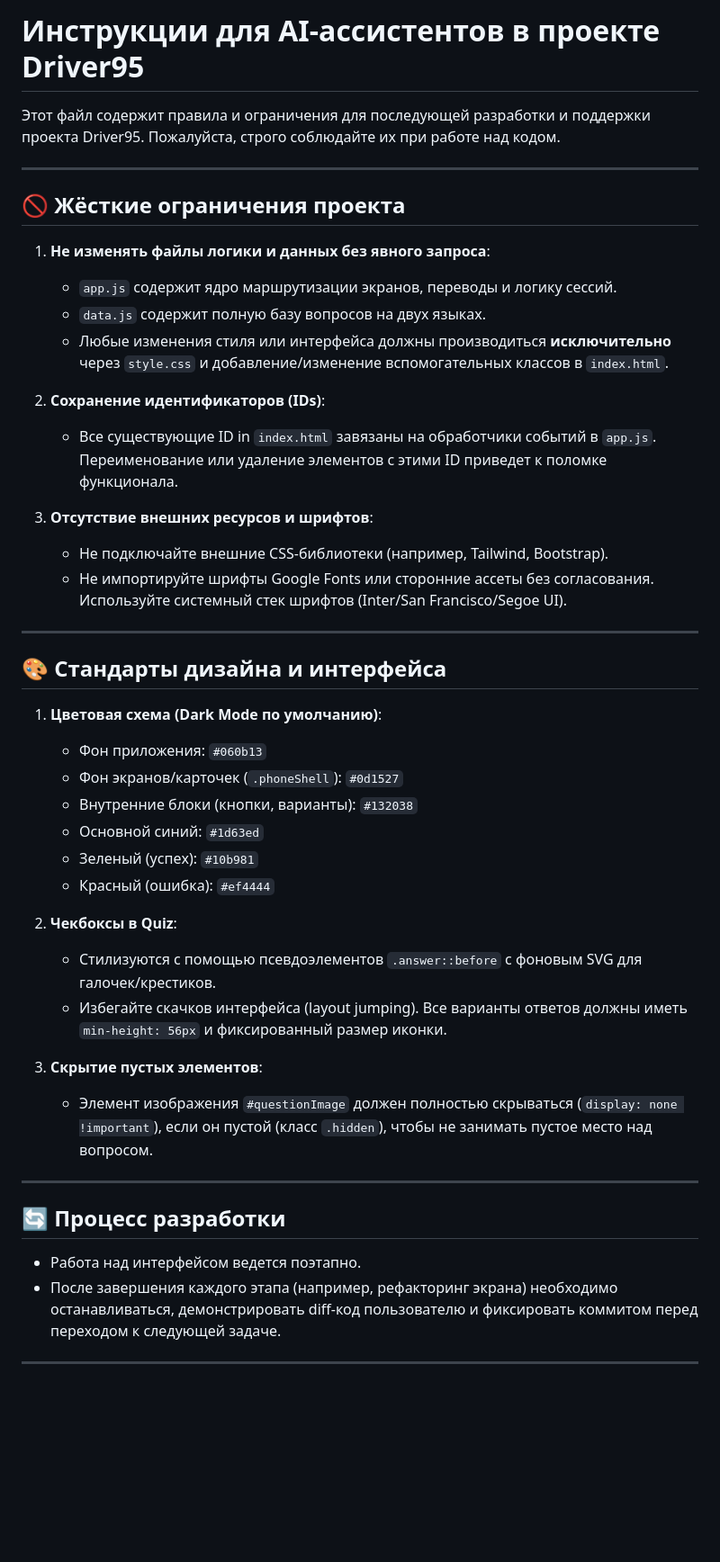
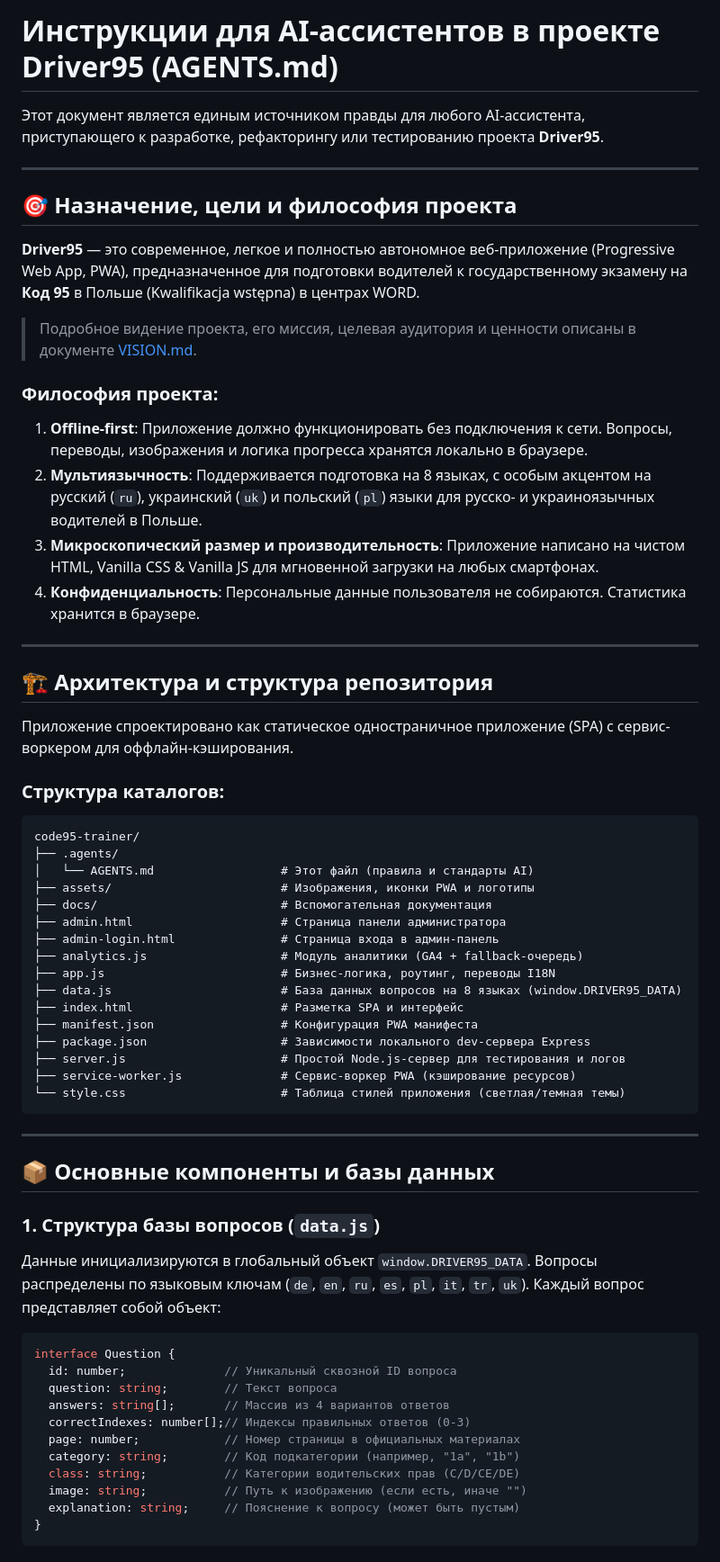
Before and after one commit to Dmytro-Salenko/code95-trainer, a Markdown page: .agents/AGENTS.md, the part around one of its changes. Shown at 90% size. GitHub-like rendering; blank space fills up the shorter version.

````diff
--- a/.agents/AGENTS.md
+++ b/.agents/AGENTS.md
@@ -1,45 +1,64 @@
-# Инструкции для AI-ассистентов в проекте Driver95
+# Инструкции для AI-ассистентов в проекте Driver95 (AGENTS.md)
 
-Этот файл содержит правила и ограничения для последующей разработки и поддержки проекта Driver95. Пожалуйста, строго соблюдайте их при работе над кодом.
+Этот документ является единым источником правды для любого AI-ассистента, приступающего к разработке, рефакторингу или тестированию проекта **Driver95**.
 
 ---
 
-## 🚫 Жёсткие ограничения проекта
+## 🎯 Назначение, цели и философия проекта
 
-1. **Не изменять файлы логики и данных без явного запроса**:
-   - `app.js` содержит ядро маршрутизации экранов, переводы и логику сессий.
-   - `data.js` содержит полную базу вопросов на двух языках.
-   - Любые изменения стиля или интерфейса должны производиться **исключительно** через `style.css` и добавление/изменение вспомогательных классов в `index.html`.
+**Driver95** — это современное, легкое и полностью автономное веб-приложение (Progressive Web App, PWA), предназначенное для подготовки водителей к государственному экзамену на **Код 95** в Польше (Kwalifikacja wstępna) в центрах WORD.
 
-2. **Сохранение идентификаторов (IDs)**:
-   - Все существующие ID in `index.html` завязаны на обработчики событий в `app.js`. Переименование или удаление элементов с этими ID приведет к поломке функционала.
+> Подробное видение проекта, его миссия, целевая аудитория и ценности описаны в документе [VISION.md](file:///Users/salenkodimitry/.gemini/antigravity/scratch/code95-trainer/VISION.md).
 
-3. **Отсутствие внешних ресурсов и шрифтов**:
-   - Не подключайте внешние CSS-библиотеки (например, Tailwind, Bootstrap).
-   - Не импортируйте шрифты Google Fonts или сторонние ассеты без согласования. Используйте системный стек шрифтов (Inter/San Francisco/Segoe UI).
+### Философия проекта:
+1. **Offline-first**: Приложение должно функционировать без подключения к сети. Вопросы, переводы, изображения и логика прогресса хранятся локально в браузере.
+2. **Мультиязычность**: Поддерживается подготовка на 8 языках, с особым акцентом на русский (`ru`), украинский (`uk`) и польский (`pl`) языки для русско- и украиноязычных водителей в Польше.
+3. **Микроскопический размер и производительность**: Приложение написано на чистом HTML, Vanilla CSS & Vanilla JS для мгновенной загрузки на любых смартфонах.
+4. **Конфиденциальность**: Персональные данные пользователя не собираются. Статистика хранится в браузере.
 
 ---
 
-## 🎨 Стандарты дизайна и интерфейса
+## 🏗️ Архитектура и структура репозитория
 
-1. **Цветовая схема (Dark Mode по умолчанию)**:
-   - Фон приложения: `#060b13`
-   - Фон экранов/карточек (`.phoneShell`): `#0d1527`
-   - Внутренние блоки (кнопки, варианты): `#132038`
-   - Основной синий: `#1d63ed`
-   - Зеленый (успех): `#10b981`
-   - Красный (ошибка): `#ef4444`
+Приложение спроектировано как статическое одностраничное приложение (SPA) с сервис-воркером для оффлайн-кэширования.
 
-2. **Чекбоксы в Quiz**:
-   - Стилизуются с помощью псевдоэлементов `.answer::before` с фоновым SVG для галочек/крестиков.
-   - Избегайте скачков интерфейса (layout jumping). Все варианты ответов должны иметь `min-height: 56px` и фиксированный размер иконки.
-
-3. **Скрытие пустых элементов**:
-   - Элемент изображения `#questionImage` должен полностью скрываться (`display: none !important`), если он пустой (класс `.hidden`), чтобы не занимать пустое место над вопросом.
+### Структура каталогов:
+```
+code95-trainer/
+├── .agents/
+│   └── AGENTS.md                  # Этот файл (правила и стандарты AI)
+├── assets/                        # Изображения, иконки PWA и логотипы
+├── docs/                          # Вспомогательная документация
+├── admin.html                     # Страница панели администратора
+├── admin-login.html               # Страница входа в админ-панель
+├── analytics.js                   # Модуль аналитики (GA4 + fallback-очередь)
+├── app.js                         # Бизнес-логика, роутинг, переводы I18N
+├── data.js                        # База данных вопросов на 8 языках (window.DRIVER95_DATA)
+├── index.html                     # Разметка SPA и интерфейс
+├── manifest.json                  # Конфигурация PWA манифеста
+├── package.json                   # Зависимости локального dev-сервера Express
+├── server.js                      # Простой Node.js-сервер для тестирования и логов
+├── service-worker.js              # Сервис-воркер PWA (кэширование ресурсов)
+└── style.css                      # Таблица стилей приложения (светлая/темная темы)
+```
 
 ---
 
-## 🔄 Процесс разработки
+## 📦 Основные компоненты и базы данных
 
-- Работа над интерфейсом ведется поэтапно.
-- После завершения каждого этапа (например, рефакторинг экрана) необходимо останавливаться, демонстрировать diff-код пользователю и фиксировать коммитом перед переходом к следующей задаче.
+### 1. Структура базы вопросов (`data.js`)
+Данные инициализируются в глобальный объект `window.DRIVER95_DATA`. Вопросы распределены по языковым ключам (`de`, `en`, `ru`, `es`, `pl`, `it`, `tr`, `uk`). Каждый вопрос представляет собой объект:
+```typescript
+interface Question {
+  id: number;              // Уникальный сквозной ID вопроса
+  question: string;        // Текст вопроса
+  answers: string[];       // Массив из 4 вариантов ответов
+  correctIndexes: number[];// Индексы правильных ответов (0-3)
+  page: number;            // Номер страницы в официальных материалах
+  category: string;        // Код подкатегории (например, "1a", "1b")
+  class: string;           // Категории водительских прав (C/D/CE/DE)
+  image: string;           // Путь к изображению (если есть, иначе "")
+  explanation: string;     // Пояснение к вопросу (может быть пустым)
+}
+```
+
````
Also changed, not shown: other parts of .agents/AGENTS.md (+82 -18 lines), VISION.md (added, +63 -0 lines).
